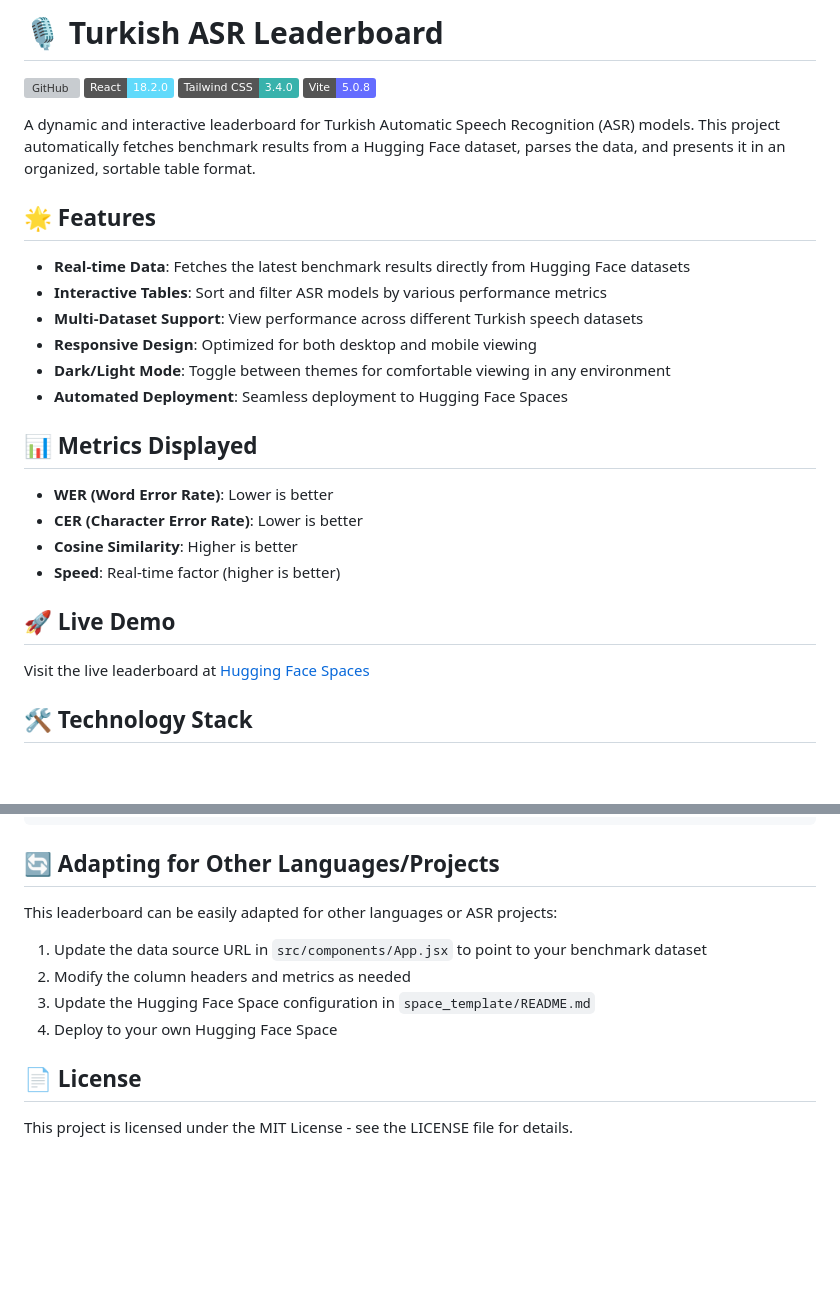
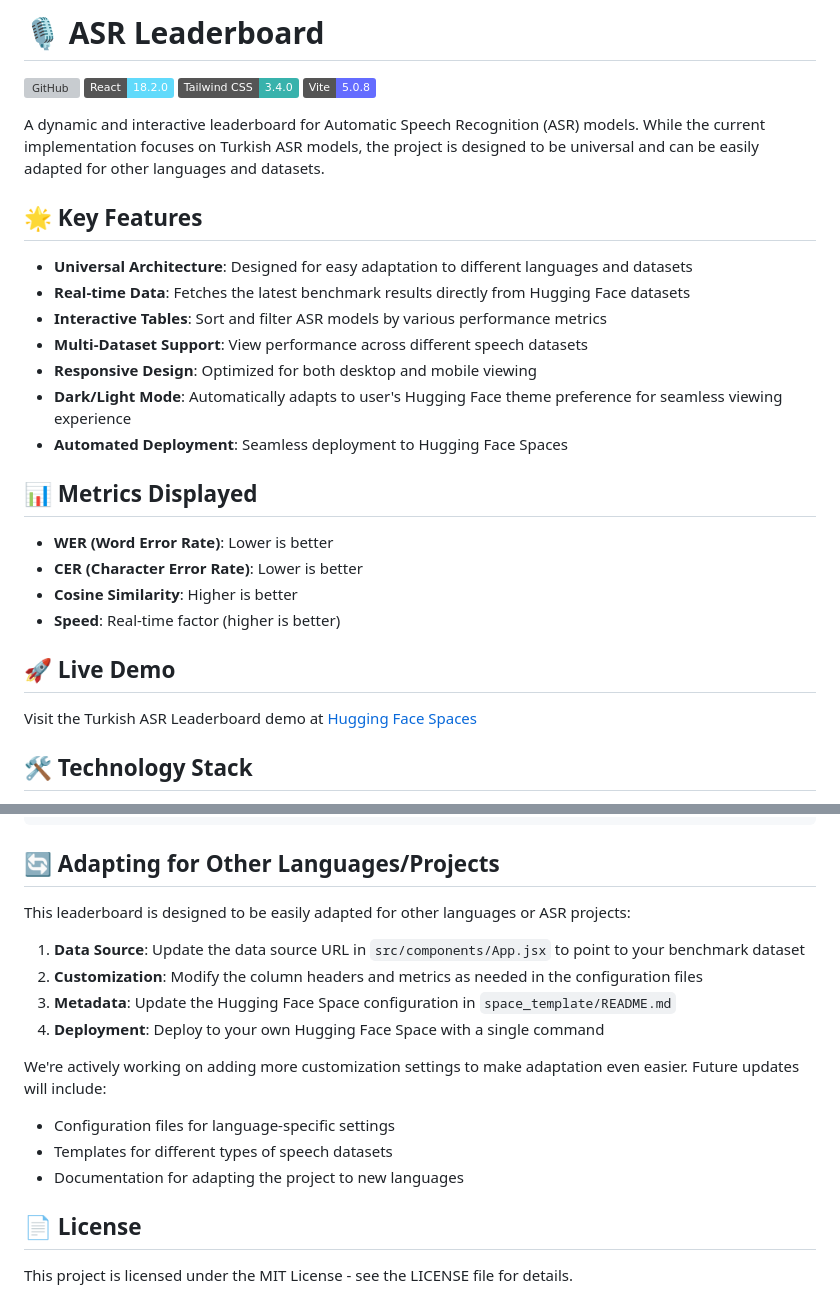
Before and after one commit to ysdede/asr_leaderboard, a Markdown page: README.md, 2 parts joined by grey strips. Rendered like a GitHub page; badges without logos; blank space fills up the shorter version; grey boxes are pictures that could not be loaded.

```diff
--- a/README.md
+++ b/README.md
@@ -1,19 +1,20 @@
-# 🎙️ Turkish ASR Leaderboard
+# 🎙️ ASR Leaderboard
 
 ![GitHub](https://img.shields.io/github/license/ysdede/asr_leaderboard)
 ![React](https://img.shields.io/badge/React-18.2.0-61dafb)
 ![Tailwind CSS](https://img.shields.io/badge/Tailwind_CSS-3.4.0-38b2ac)
 ![Vite](https://img.shields.io/badge/Vite-5.0.8-646cff)
 
-A dynamic and interactive leaderboard for Turkish Automatic Speech Recognition (ASR) models. This project automatically fetches benchmark results from a Hugging Face dataset, parses the data, and presents it in an organized, sortable table format.
+A dynamic and interactive leaderboard for Automatic Speech Recognition (ASR) models. While the current implementation focuses on Turkish ASR models, the project is designed to be universal and can be easily adapted for other languages and datasets.
 
-## 🌟 Features
+## 🌟 Key Features
 
+- **Universal Architecture**: Designed for easy adaptation to different languages and datasets
 - **Real-time Data**: Fetches the latest benchmark results directly from Hugging Face datasets
 - **Interactive Tables**: Sort and filter ASR models by various performance metrics
-- **Multi-Dataset Support**: View performance across different Turkish speech datasets
+- **Multi-Dataset Support**: View performance across different speech datasets
 - **Responsive Design**: Optimized for both desktop and mobile viewing
-- **Dark/Light Mode**: Toggle between themes for comfortable viewing in any environment
+- **Dark/Light Mode**: Automatically adapts to user's Hugging Face theme preference for seamless viewing experience
 - **Automated Deployment**: Seamless deployment to Hugging Face Spaces
 
 ## 📊 Metrics Displayed
@@ -25,7 +26,7 @@ A dynamic and interactive leaderboard for Turkish Automatic Speech Recognition (
 
 ## 🚀 Live Demo
 
-Visit the live leaderboard at [Hugging Face Spaces](https://huggingface.co/spaces/ysdede/turkish_asr_leaderboard)
+Visit the Turkish ASR Leaderboard demo at [Hugging Face Spaces](https://huggingface.co/spaces/ysdede/turkish_asr_leaderboard)
 
 ## 🛠️ Technology Stack
 
@@ -85,12 +86,17 @@ yarn deploy-to-hf
 
 ## 🔄 Adapting for Other Languages/Projects
 
-This leaderboard can be easily adapted for other languages or ASR projects:
+This leaderboard is designed to be easily adapted for other languages or ASR projects:
 
-1. Update the data source URL in `src/components/App.jsx` to point to your benchmark dataset
-2. Modify the column headers and metrics as needed
-3. Update the Hugging Face Space configuration in `space_template/README.md`
-4. Deploy to your own Hugging Face Space
+1. **Data Source**: Update the data source URL in `src/components/App.jsx` to point to your benchmark dataset
+2. **Customization**: Modify the column headers and metrics as needed in the configuration files
+3. **Metadata**: Update the Hugging Face Space configuration in `space_template/README.md`
+4. **Deployment**: Deploy to your own Hugging Face Space with a single command
+
+We're actively working on adding more customization settings to make adaptation even easier. Future updates will include:
+- Configuration files for language-specific settings
+- Templates for different types of speech datasets
+- Documentation for adapting the project to new languages
 
 ## 📄 License
 
```
